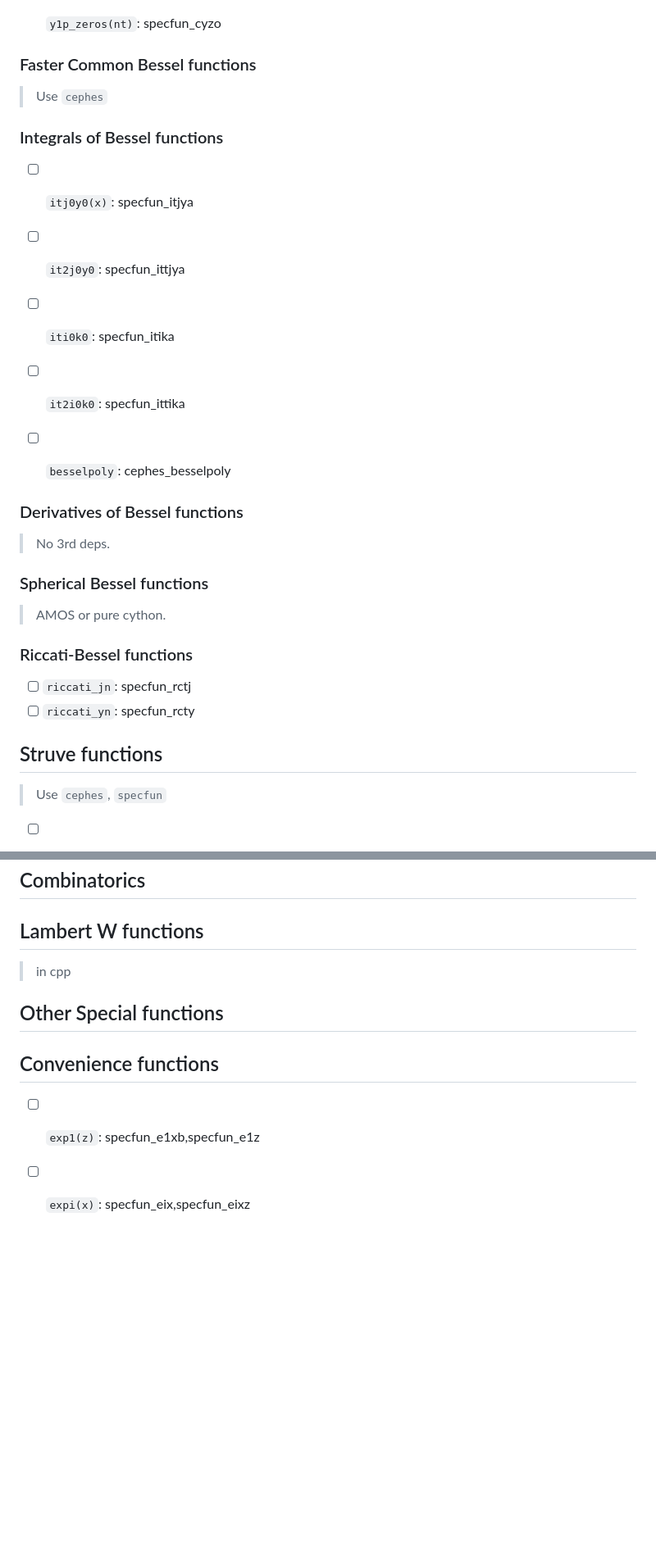
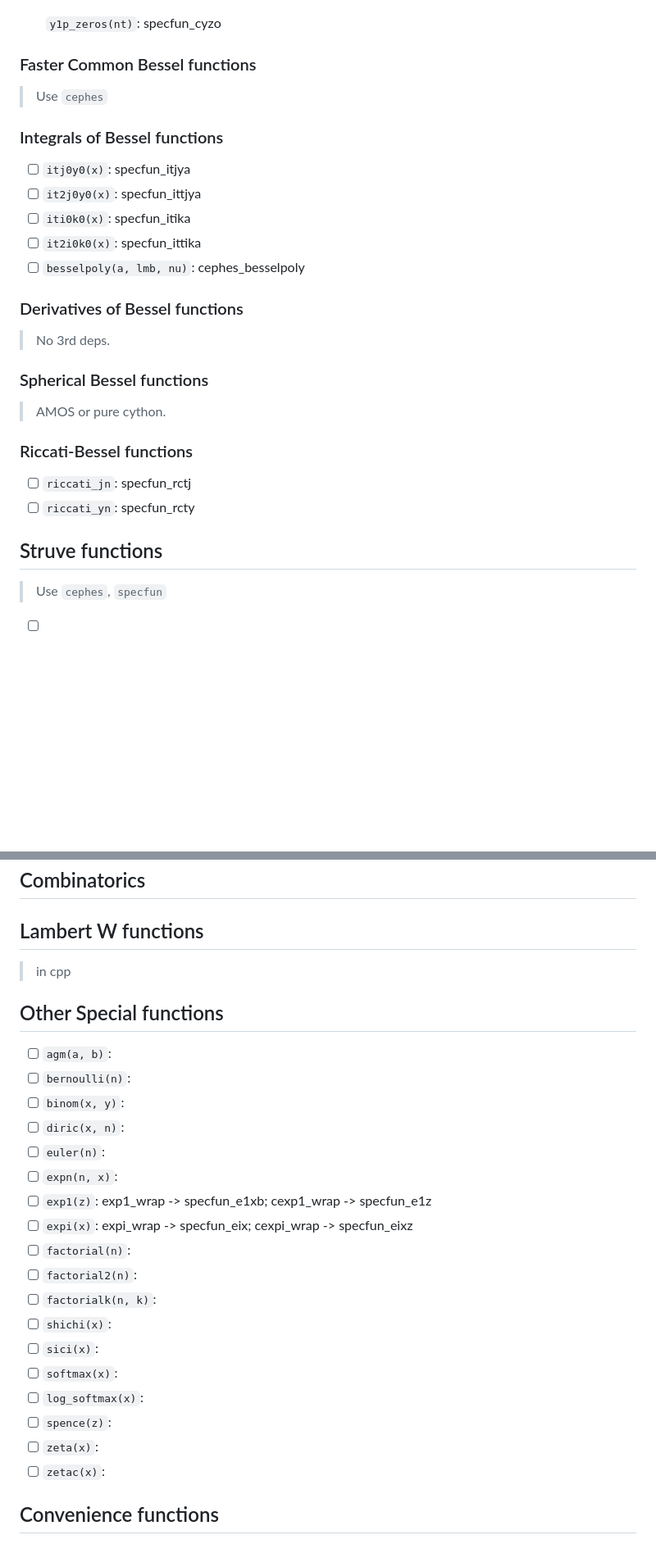
Before and after one commit to inkydragon/PureSpecial.jl, a Markdown page: docs/src/special.md, 2 parts joined by grey strips. Shown at 82% size. Rendered like a GitHub page; blank space fills up the shorter version.

```diff
--- a/docs/src/special.md
+++ b/docs/src/special.md
@@ -41,27 +46,32 @@
 - [ ] `y1p_zeros(nt)`: specfun_cyzo
 
 ### Faster Common Bessel functions
+
 > Use `cephes`
 
 ### Integrals of Bessel functions
+
 - [ ] `itj0y0(x)`: specfun_itjya
-- [ ] `it2j0y0`: specfun_ittjya
-- [ ] `iti0k0`: specfun_itika
-- [ ] `it2i0k0`: specfun_ittika
-
-- [ ] `besselpoly`: cephes_besselpoly
+- [ ] `it2j0y0(x)`: specfun_ittjya
+- [ ] `iti0k0(x)`: specfun_itika
+- [ ] `it2i0k0(x)`: specfun_ittika
+- [ ] `besselpoly(a, lmb, nu)`: cephes_besselpoly
 
 ### Derivatives of Bessel functions
+
 > No 3rd deps.
 
 ### Spherical Bessel functions
+
 > AMOS or pure cython.
 
 ### Riccati-Bessel functions
+
 - [ ] `riccati_jn`: specfun_rctj
 - [ ] `riccati_yn`: specfun_rcty
 
 ## Struve functions
+
 > Use `cephes`, `specfun`
 
 - [ ] `struve`: cephes_struve_h
@@ -136,10 +189,28 @@
 ## Combinatorics
 
 ## Lambert W functions
+
 > in cpp
 
 ## Other Special functions
 
+- [ ] `agm(a, b)`:
+- [ ] `bernoulli(n)`:
+- [ ] `binom(x, y)`:
+- [ ] `diric(x, n)`:
+- [ ] `euler(n)`:
+- [ ] `expn(n, x)`:
+- [ ] `exp1(z)`: exp1_wrap -> specfun_e1xb; cexp1_wrap -> specfun_e1z
+- [ ] `expi(x)`: expi_wrap -> specfun_eix; cexpi_wrap -> specfun_eixz
+- [ ] `factorial(n)`:
+- [ ] `factorial2(n)`:
+- [ ] `factorialk(n, k)`:
+- [ ] `shichi(x)`:
+- [ ] `sici(x)`:
+- [ ] `softmax(x)`:
+- [ ] `log_softmax(x)`:
+- [ ] `spence(z)`:
+- [ ] `zeta(x)`:
+- [ ] `zetac(x)`:
+
 ## Convenience functions
-- [ ] `exp1(z)`: specfun_e1xb,specfun_e1z
-- [ ] `expi(x)`: specfun_eix,specfun_eixz
```
Also changed, not shown: other parts of docs/src/special.md (+63 -15 lines).
